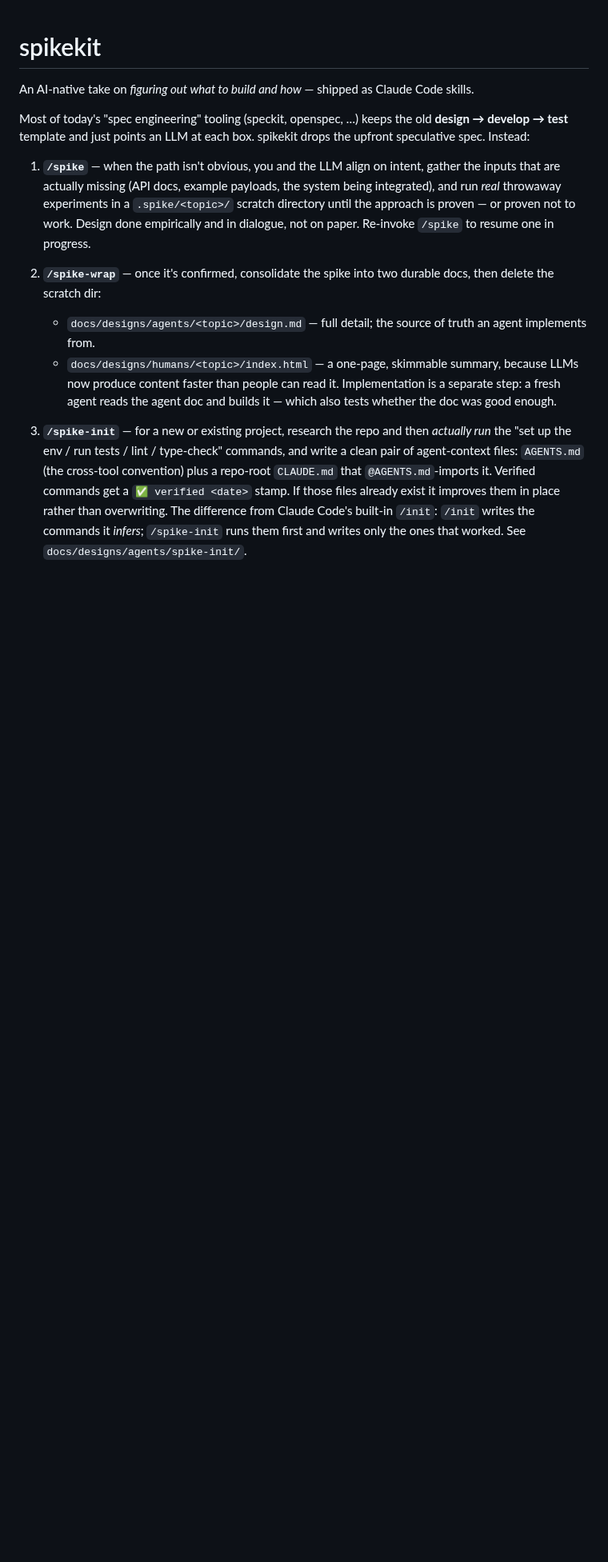
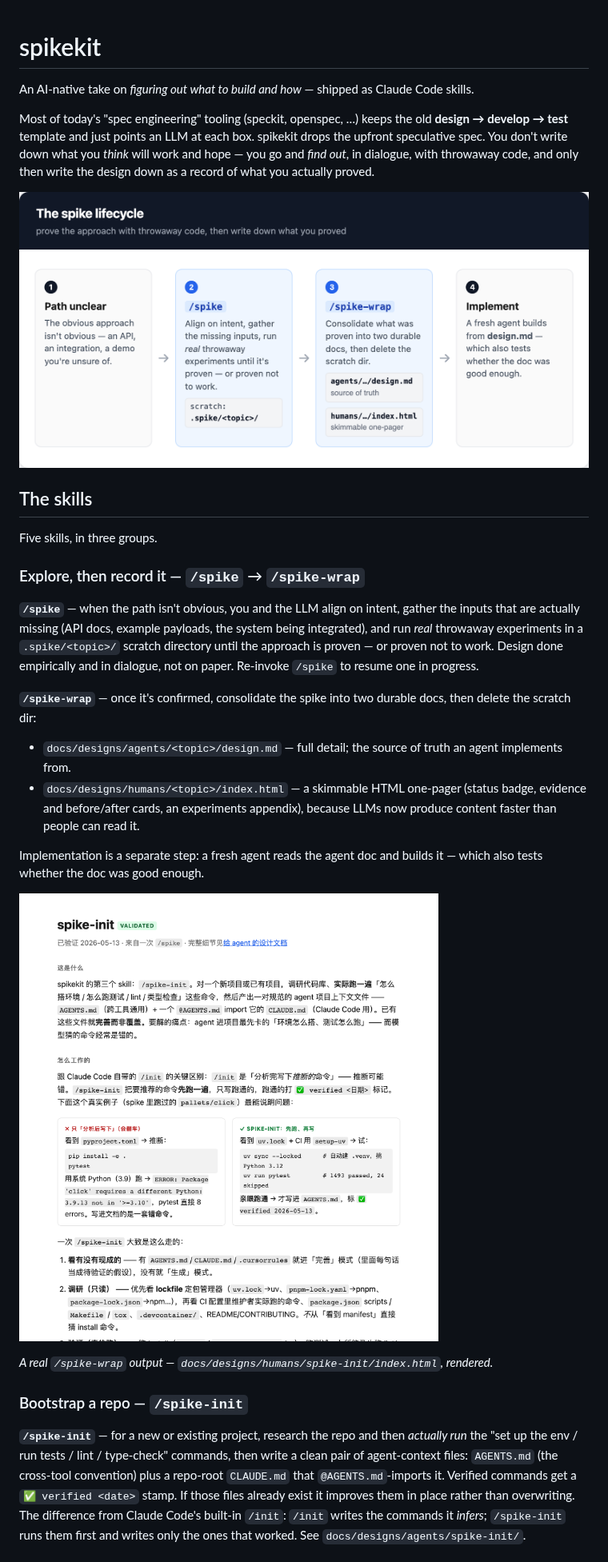
Before and after one commit to gongxh13/spikekit, a Markdown page: README.md, the part around one of its changes. Shown at 80% size. Rendered like a GitHub page; pictures changed too: images/human-doc-onepager.png (added), images/spike-lifecycle.png (added); blank space fills up the shorter version.

Commit message:
README: document all five skills, add lifecycle figure + real one-pager screenshot
The README listed only /spike, /spike-wrap, /spike-init; the repo now ships
/spike-doc and /spike-screenshot too. Regroup the five skills into three
families, refresh the Layout tree and Install snippet, and add two visuals
(made with /spike-screenshot): a rendered figure of the spike lifecycle and a
real screenshot of the spike-init human one-pager.

Co-Authored-By: Claude Opus 4.7 (1M context) <noreply@anthropic.com>

```diff
--- a/README.md
+++ b/README.md
@@ -4,29 +4,48 @@ An AI-native take on *figuring out what to build and how* — shipped as Claude
 
 Most of today's "spec engineering" tooling (speckit, openspec, …) keeps the old
 **design → develop → test** template and just points an LLM at each box. spikekit drops
-the upfront speculative spec. Instead:
+the upfront speculative spec. You don't write down what you *think* will work and hope —
+you go and *find out*, in dialogue, with throwaway code, and only then write the design
+down as a record of what you actually proved.
 
-1. **`/spike`** — when the path isn't obvious, you and the LLM align on intent, gather
-   the inputs that are actually missing (API docs, example payloads, the system being
-   integrated), and run *real* throwaway experiments in a `.spike/<topic>/` scratch
-   directory until the approach is proven — or proven not to work. Design done
-   empirically and in dialogue, not on paper. Re-invoke `/spike` to resume one in
-   progress.
+![The spike lifecycle: a path is unclear → /spike runs throwaway experiments in a .spike/ scratch dir until proven → /spike-wrap consolidates the result into an agent-facing design.md (source of truth) and a human-facing one-pager → a fresh agent implements from design.md, which also tests whether the doc was good enough](./images/spike-lifecycle.png)
 
-2. **`/spike-wrap`** — once it's confirmed, consolidate the spike into two durable docs,
-   then delete the scratch dir:
-   - `docs/designs/agents/<topic>/design.md` — full detail; the source of truth an agent
-     implements from.
-   - `docs/designs/humans/<topic>/index.html` — a one-page, skimmable summary, because
-     LLMs now produce content faster than people can read it.
-   Implementation is a separate step: a fresh agent reads the agent doc and builds it —
-   which also tests whether the doc was good enough.
+## The skills
 
-3. **`/spike-init`** — for a new or existing project, research the repo and then
-   *actually run* the "set up the env / run tests / lint / type-check" commands, and
-   write a clean pair of agent-context files: `AGENTS.md` (the cross-tool convention) plus
-   a repo-root `CLAUDE.md` that `@AGENTS.md`-imports it. Verified commands get a
-   `✅ verified <date>` stamp. If those files already exist it improves them in place
-   rather than overwriting. The difference from Claude Code's built-in `/init`: `/init`
-   writes the commands it *infers*; `/spike-init` runs them first and writes only the ones
-   that worked. See `docs/designs/agents/spike-init/`.
+Five skills, in three groups.
+
+### Explore, then record it — `/spike` → `/spike-wrap`
+
+**`/spike`** — when the path isn't obvious, you and the LLM align on intent, gather the
+inputs that are actually missing (API docs, example payloads, the system being
+integrated), and run *real* throwaway experiments in a `.spike/<topic>/` scratch directory
+until the approach is proven — or proven not to work. Design done empirically and in
+dialogue, not on paper. Re-invoke `/spike` to resume one in progress.
+
+**`/spike-wrap`** — once it's confirmed, consolidate the spike into two durable docs, then
+delete the scratch dir:
+
+- `docs/designs/agents/<topic>/design.md` — full detail; the source of truth an agent
+  implements from.
+- `docs/designs/humans/<topic>/index.html` — a skimmable HTML one-pager (status badge,
+  evidence and before/after cards, an experiments appendix), because LLMs now produce
+  content faster than people can read it.
+
+Implementation is a separate step: a fresh agent reads the agent doc and builds it — which
+also tests whether the doc was good enough.
+
+![A real /spike-wrap human one-pager — the spike-init design summary: a validated status badge, a "what / how it works" walkthrough, and a before/after card contrasting commands a model merely infers (and gets wrong) against commands actually run and stamped ✅ verified](./images/human-doc-onepager.png)
+
+*A real `/spike-wrap` output — `docs/designs/humans/spike-init/index.html`, rendered.*
+
+### Bootstrap a repo — `/spike-init`
+
+**`/spike-init`** — for a new or existing project, research the repo and then *actually
+run* the "set up the env / run tests / lint / type-check" commands, then write a clean pair
+of agent-context files: `AGENTS.md` (the cross-tool convention) plus a repo-root
+`CLAUDE.md` that `@AGENTS.md`-imports it. Verified commands get a `✅ verified <date>`
+stamp. If those files already exist it improves them in place rather than overwriting. The
+difference from Claude Code's built-in `/init`: `/init` writes the commands it *infers*;
+`/spike-init` runs them first and writes only the ones that worked. See
+`docs/designs/agents/spike-init/`.
+
```
Also changed, not shown: other parts of README.md (+27 -13 lines).
